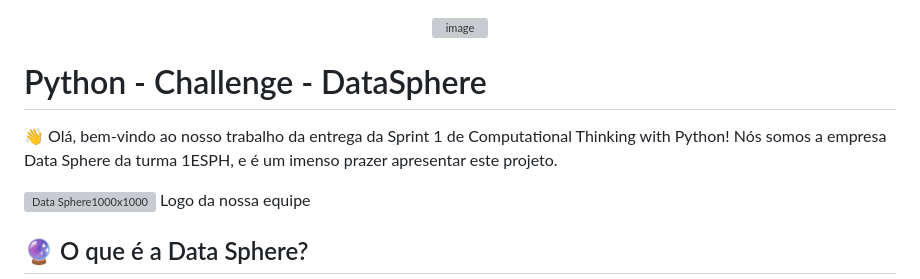
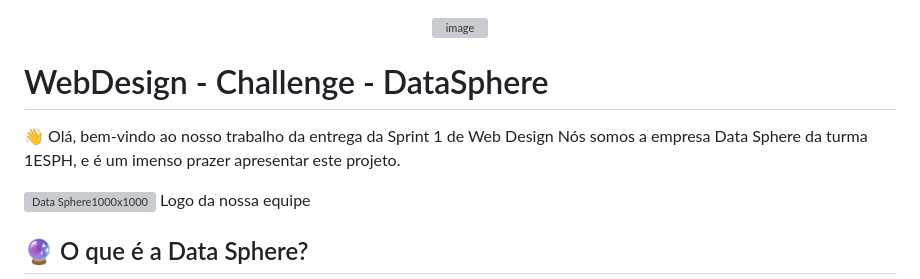
Before and after one commit to DataSphere-Solutions/SiteFormulaE, a Markdown page: README.md, the part around the change. GitHub-like rendering; grey boxes are pictures that could not be loaded.

```diff
--- a/README.md
+++ b/README.md
@@ -2,8 +2,8 @@
   <img src="https://github.com/DataSphere-Solutions/Python-Challenge/assets/152393807/5cefd3e4-9edf-46b6-9976-108b7c2a177a" alt="image">
 </div>
 
-# Python - Challenge - DataSphere
-👋 Olá, bem-vindo ao nosso trabalho da entrega da Sprint 1 de Computational Thinking with Python! Nós somos a empresa Data Sphere da turma 1ESPH, e é um imenso prazer apresentar este projeto.
+# WebDesign - Challenge - DataSphere
+👋 Olá, bem-vindo ao nosso trabalho da entrega da Sprint 1 de Web Design Nós somos a empresa Data Sphere da turma 1ESPH, e é um imenso prazer apresentar este projeto.
 
 ![Data Sphere1000x1000](https://github.com/ianmonteirom/CP2-Edge/assets/152393807/0fe80a9b-6290-417d-8367-2abe3824d0b0)
 Logo da nossa equipe
```
